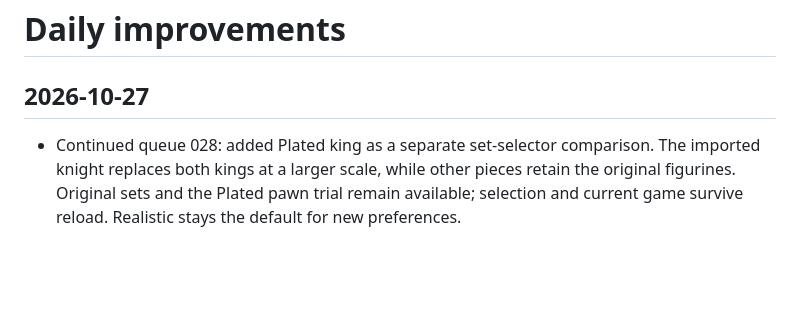
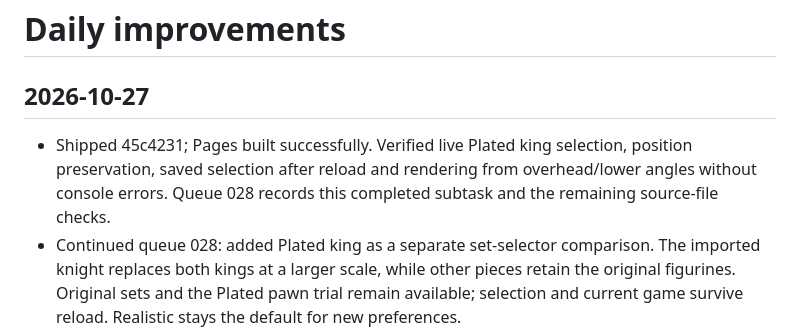
Before and after one commit to BogieBogard/chess, a Markdown page: CHANGELOG.md, the part around the change. GitHub-like rendering; blank space fills up the shorter version.

Commit message:
Record live Plated king verification

```diff
--- a/CHANGELOG.md
+++ b/CHANGELOG.md
@@ -1,6 +1,7 @@
 # Daily improvements
 
 ## 2026-10-27
+- Shipped 45c4231; Pages built successfully. Verified live Plated king selection, position preservation, saved selection after reload and rendering from overhead/lower angles without console errors. Queue 028 records this completed subtask and the remaining source-file checks.
 - Continued queue 028: added Plated king as a separate set-selector comparison. The imported knight replaces both kings at a larger scale, while other pieces retain the original figurines. Original sets and the Plated pawn trial remain available; selection and current game survive reload. Realistic stays the default for new preferences.
 - Reuses the existing attributed Plated model buffers, materials and textures, with no extra model download. The unrigged kings use simple movement/captures and support castling with the original rook. Credits and research record dimensions, geometry budget and limitations.
 - Validation: 51 tests pass. Browser checked model appearance, a legal king move, switching pawn/king trials without losing the game, saved selection after reload and the 388px CSS layout without horizontal overflow. No browser console errors observed.
```
Also changed, not shown: QUEUE.md (+1 -1 lines).
